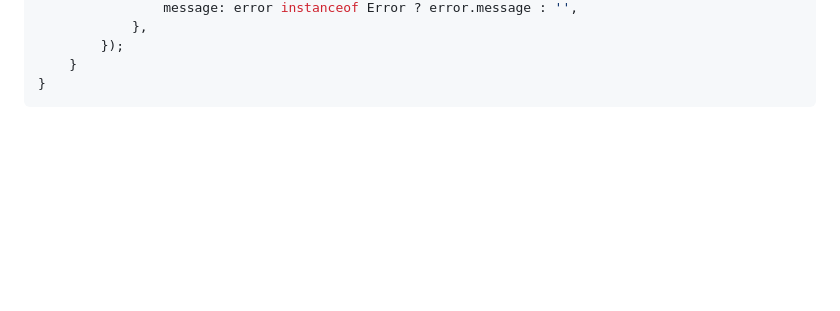
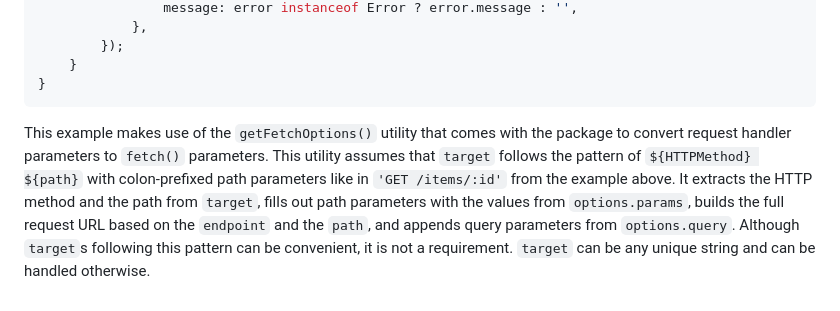
Before and after one commit to axtk/reqsrv, a Markdown page: README.md, the part around the change. Rendered like a GitHub page; blank space fills up the shorter version.

Commit message:
describe getFetchOptions() in readme

````diff
--- a/README.md
+++ b/README.md
@@ -153,3 +153,5 @@ let fetchJSON: RequestHandler = async (target, options) => {
     }
 }
 ```
+
+This example makes use of the `getFetchOptions()` utility that comes with the package to convert request handler parameters to `fetch()` parameters. This utility assumes that `target` follows the pattern of `${HTTPMethod} ${path}` with colon-prefixed path parameters like in `'GET /items/:id'` from the example above. It extracts the HTTP method and the path from `target`, fills out path parameters with the values from `options.params`, builds the full request URL based on the `endpoint` and the `path`, and appends query parameters from `options.query`. Although `target`s following this pattern can be convenient, it is not a requirement. `target` can be any unique string and can be handled otherwise.
````
